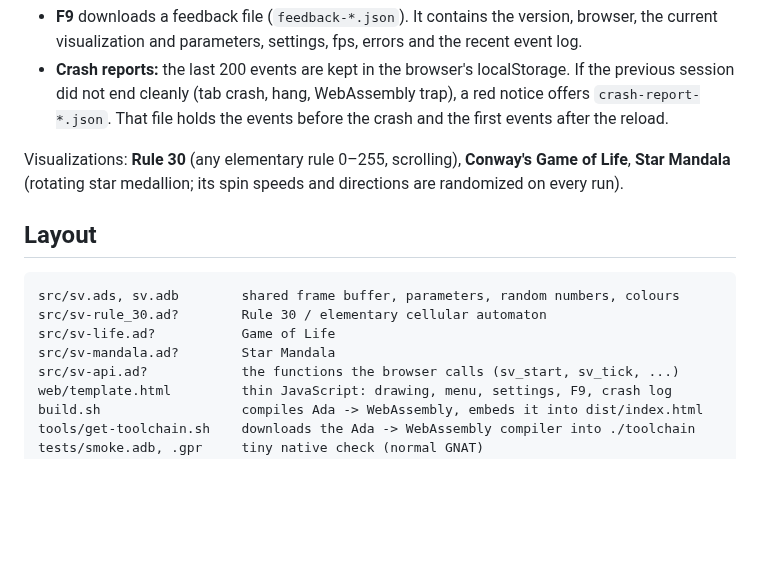
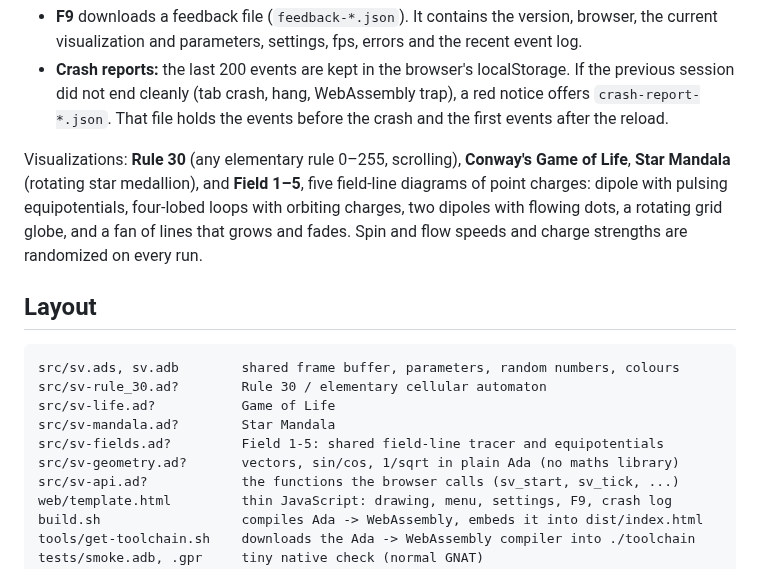
Before and after one commit to RobertBoettcherSF/symmetry-visualizations, a Markdown page: README.md, the part around the change. GitHub-like rendering; blank space fills up the shorter version.

Commit message:
Field 1-5: field-line visualizations from the book; shared SV.Geometry

```diff
--- a/README.md
+++ b/README.md
@@ -14,7 +14,7 @@ Open `dist/index.html` in any modern browser (double-click it). You don't need a
 * **Crash reports:** the last 200 events are kept in the browser's localStorage. If the previous session did not end cleanly (tab crash, hang, WebAssembly trap), a red notice offers `crash-report-*.json`. That file holds the events before the crash and the first events after the reload.
 
 Visualizations: **Rule 30** (any elementary rule 0–255, scrolling), **Conway's Game of Life**,
-**Star Mandala** (rotating star medallion; its spin speeds and directions are randomized on every run).
+**Star Mandala** (rotating star medallion), and **Field 1–5**, five field-line diagrams of point charges: dipole with pulsing equipotentials, four-lobed loops with orbiting charges, two dipoles with flowing dots, a rotating grid globe, and a fan of lines that grows and fades. Spin and flow speeds and charge strengths are randomized on every run.
 
 ## Layout
 
@@ -23,6 +23,8 @@ src/sv.ads, sv.adb        shared frame buffer, parameters, random numbers, colou
 src/sv-rule_30.ad?        Rule 30 / elementary cellular automaton
 src/sv-life.ad?           Game of Life
 src/sv-mandala.ad?        Star Mandala
+src/sv-fields.ad?         Field 1-5: shared field-line tracer and equipotentials
+src/sv-geometry.ad?       vectors, sin/cos, 1/sqrt in plain Ada (no maths library)
 src/sv-api.ad?            the functions the browser calls (sv_start, sv_tick, ...)
 web/template.html         thin JavaScript: drawing, menu, settings, F9, crash log
 build.sh                  compiles Ada -> WebAssembly, embeds it into dist/index.html
```
Also changed, not shown: screenshots/field-1.png (added), screenshots/field-2.png (added), screenshots/field-3.png (added), screenshots/field-4.png (added), screenshots/field-5.png (added), 10 other files.
